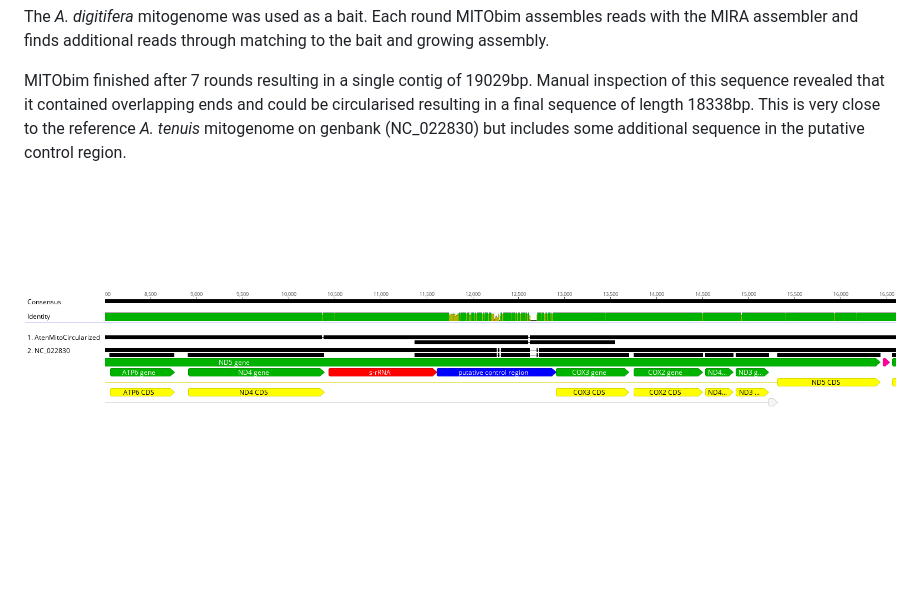
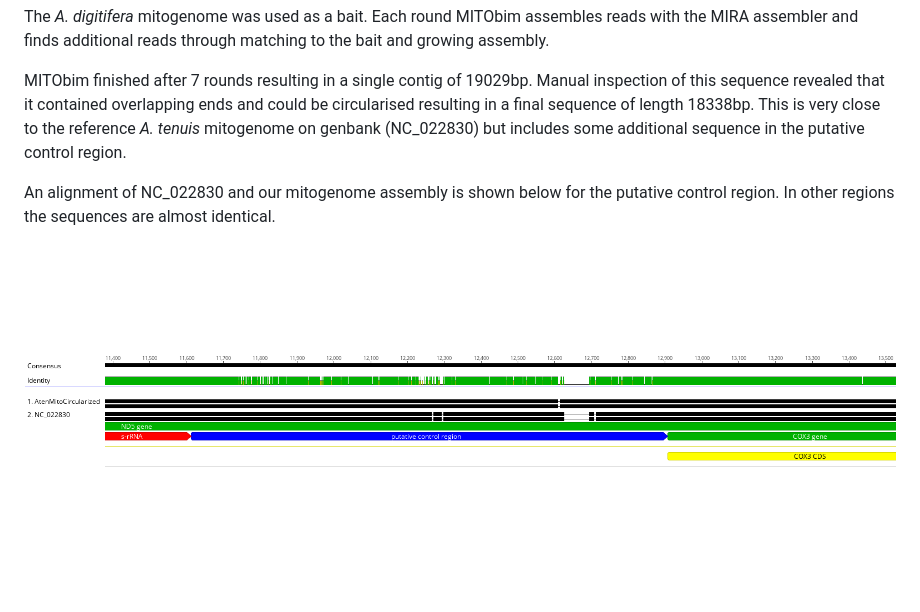
Before and after one commit to iracooke/atenuis_wgs_pub, a Markdown page: hpc/mitogenome/README.md, the part around the change. GitHub-like rendering; pictures changed too: figures/Aten_mitogenome_align_control.png; blank space fills up the shorter version.

Commit message:
Add mitogenome assembly

```diff
--- a/hpc/mitogenome/README.md
+++ b/hpc/mitogenome/README.md
@@ -8,4 +8,6 @@ The *A. digitifera* mitogenome was used as a bait. Each round MITObim assembles
 
 MITObim finished after 7 rounds resulting in a single contig of 19029bp. Manual inspection of this sequence revealed that it contained overlapping ends and could be circularised resulting in a final sequence of length 18338bp.  This is very close to the reference *A. tenuis* mitogenome on genbank (NC_022830) but includes some additional sequence in the putative control region.
 
+An alignment of NC_022830 and our mitogenome assembly is shown below for the putative control region.  In other regions the sequences are almost identical.
+
 ![alignment_control_region](../../figures/Aten_mitogenome_align_control.png)
```
